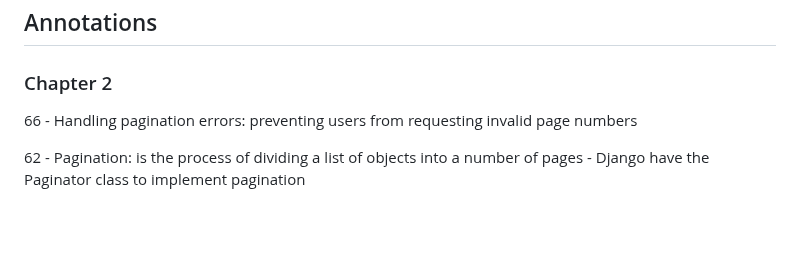
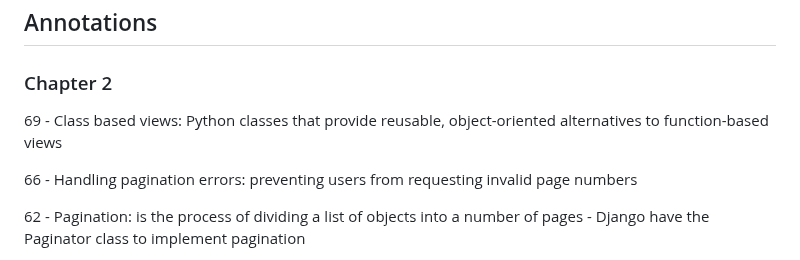
Before and after one commit to Kecbm/blog-application, a Markdown page: README.md, the part around the change. GitHub-like rendering; blank space fills up the shorter version.

Commit message:
:memo: class based views

```diff
--- a/README.md
+++ b/README.md
@@ -45,6 +45,9 @@ This is a blog application created with Django.
 
 
 ### Chapter 2
+
+69
+    - Class based views: Python classes that provide reusable, object-oriented alternatives to function-based views
 
 66
     - Handling pagination errors: preventing users from requesting invalid page numbers
```
